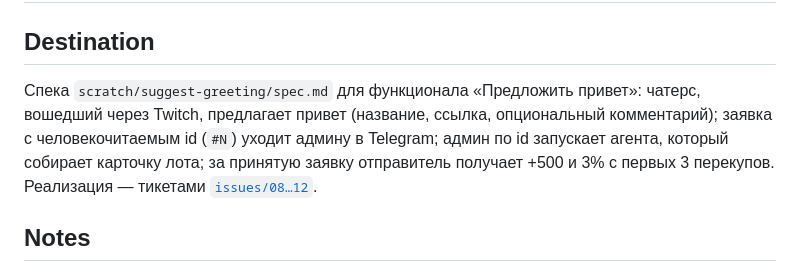
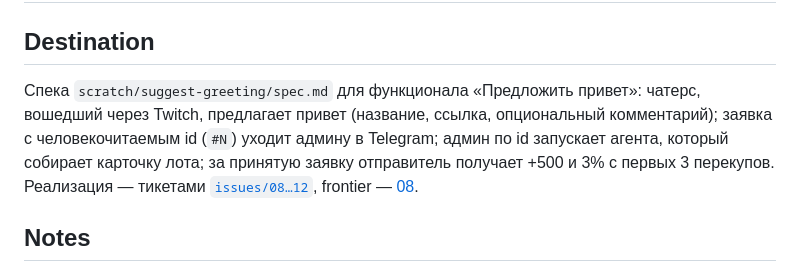
Before and after one commit to AlysQueZone/AlysQueZone.github.io, a Markdown page: scratch/suggest-greeting/map.md, the part around the change. Drawn GitHub-style.

Commit message:
Карта: frontier реализации — тикет 08

```diff
--- a/scratch/suggest-greeting/map.md
+++ b/scratch/suggest-greeting/map.md
@@ -2,7 +2,7 @@
 
 ## Destination
 
-Спека `scratch/suggest-greeting/spec.md` для функционала «Предложить привет»: чатерс, вошедший через Twitch, предлагает привет (название, ссылка, опциональный комментарий); заявка с человекочитаемым id (`#N`) уходит админу в Telegram; админ по id запускает агента, который собирает карточку лота; за принятую заявку отправитель получает +500 и 3% с первых 3 перекупов. Реализация — тикетами [`issues/08…12`](issues/).
+Спека `scratch/suggest-greeting/spec.md` для функционала «Предложить привет»: чатерс, вошедший через Twitch, предлагает привет (название, ссылка, опциональный комментарий); заявка с человекочитаемым id (`#N`) уходит админу в Telegram; админ по id запускает агента, который собирает карточку лота; за принятую заявку отправитель получает +500 и 3% с первых 3 перекупов. Реализация — тикетами [`issues/08…12`](issues/), frontier — [08](issues/08-submission-intake.md).
 
 ## Notes
 
```
